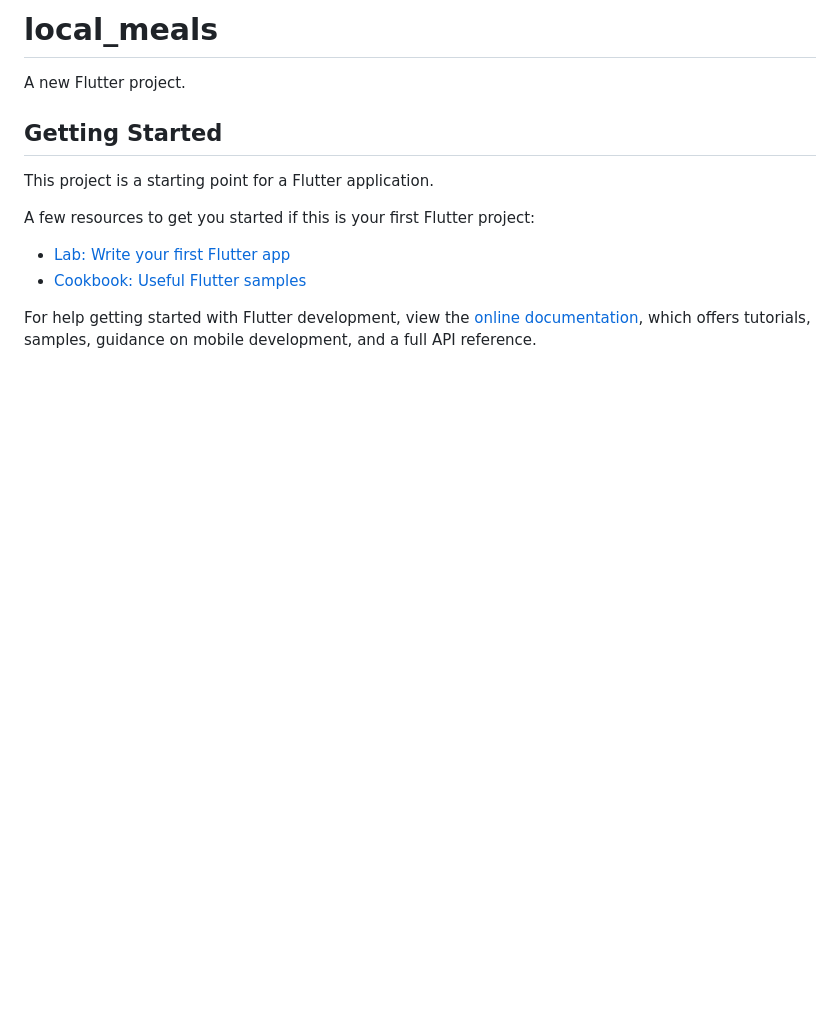
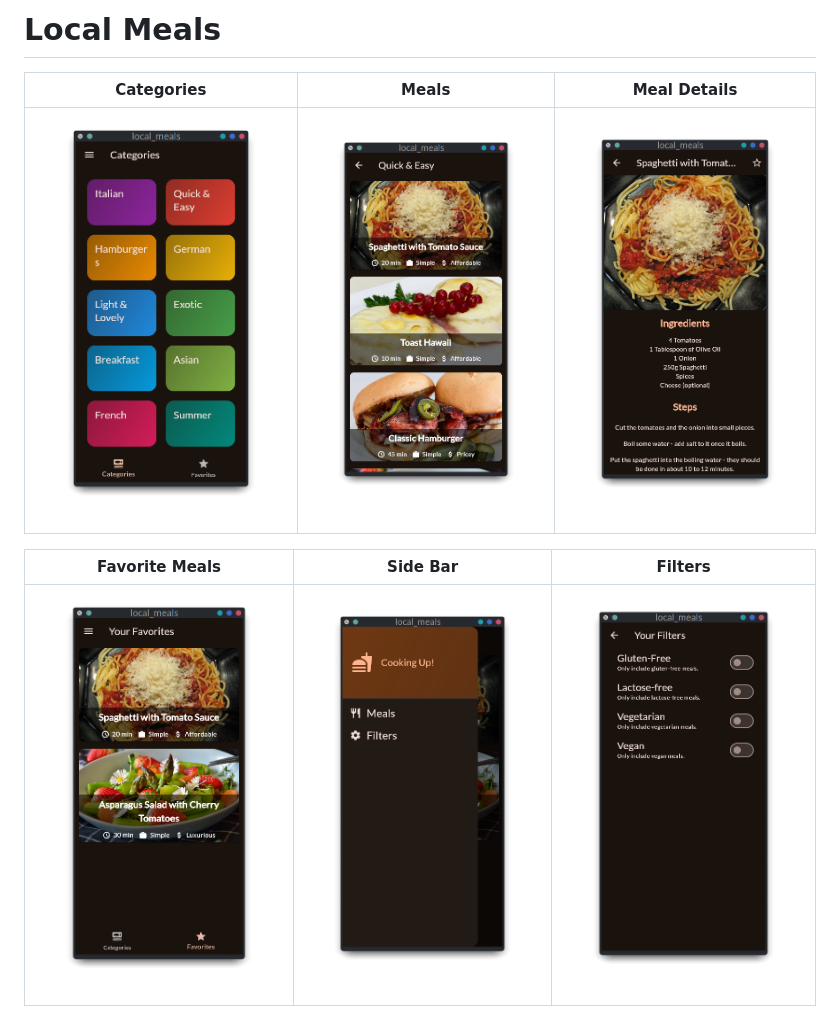
Before and after one commit to dhruv-solanki/local-meals, a Markdown page: README.md, the part around the change. Drawn GitHub-style; pictures changed too: assets/ss/categories.png (added), assets/ss/favorite_meals.png (added), assets/ss/filters.png (added); blank space fills up the shorter version.

```diff
--- a/README.md
+++ b/README.md
@@ -1,16 +1,9 @@
-# local_meals
+# Local Meals
 
-A new Flutter project.
+| Categories | Meals | Meal Details |
+| - | - | - |
+| ![Categories](/assets/ss/categories.png) | ![Meals](/assets/ss/meals_list.png) | ![Meal Details](/assets/ss/meal_details.png) |
 
-## Getting Started
-
-This project is a starting point for a Flutter application.
-
-A few resources to get you started if this is your first Flutter project:
-
-- [Lab: Write your first Flutter app](https://docs.flutter.dev/get-started/codelab)
-- [Cookbook: Useful Flutter samples](https://docs.flutter.dev/cookbook)
-
-For help getting started with Flutter development, view the
-[online documentation](https://docs.flutter.dev/), which offers tutorials,
-samples, guidance on mobile development, and a full API reference.
+| Favorite Meals | Side Bar | Filters |
+| - | - | - |
+| ![favorite Meals](/assets/ss/favorite_meals.png) | ![Side Bar](/assets/ss/side_bar.png) | ![Filters](/assets/ss/filters.png) |
```
